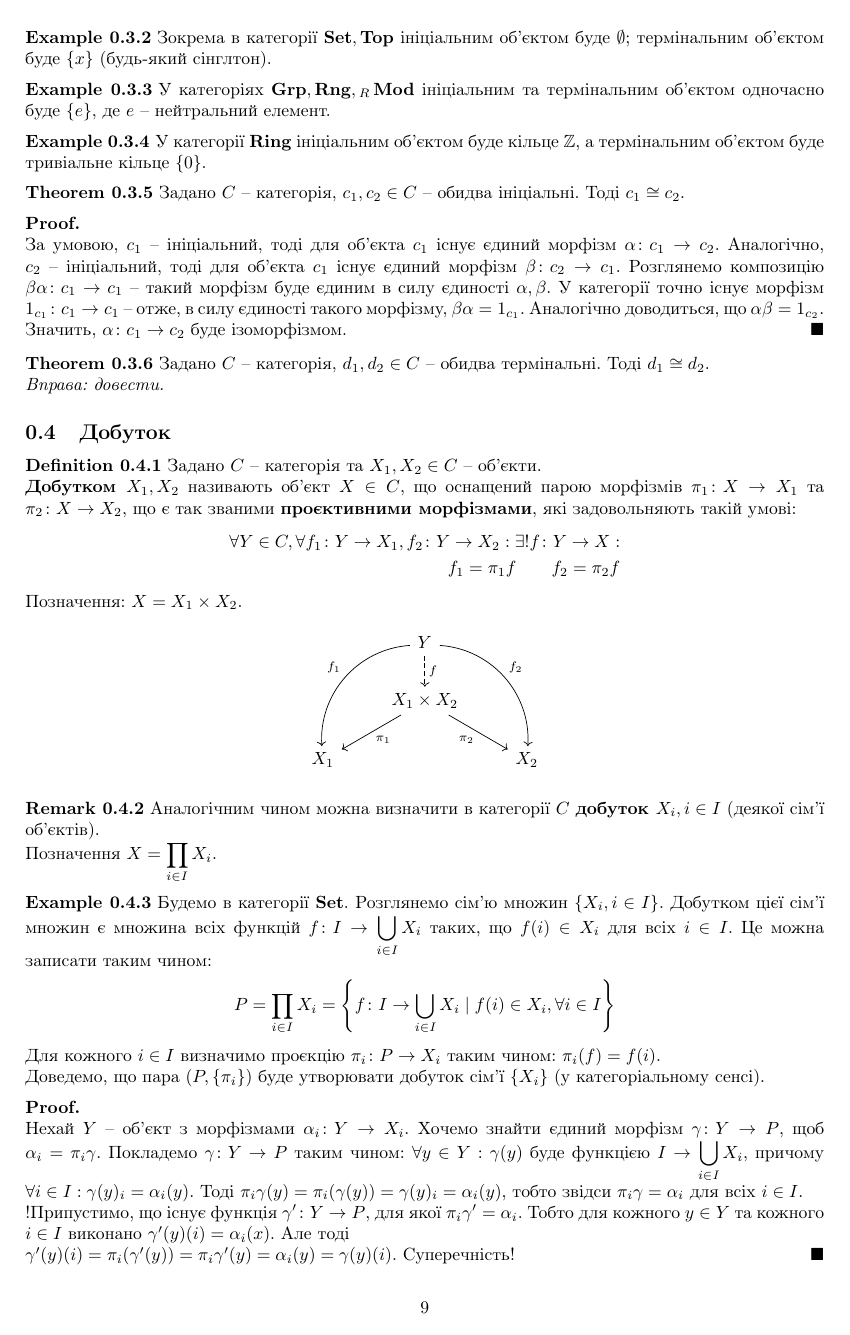
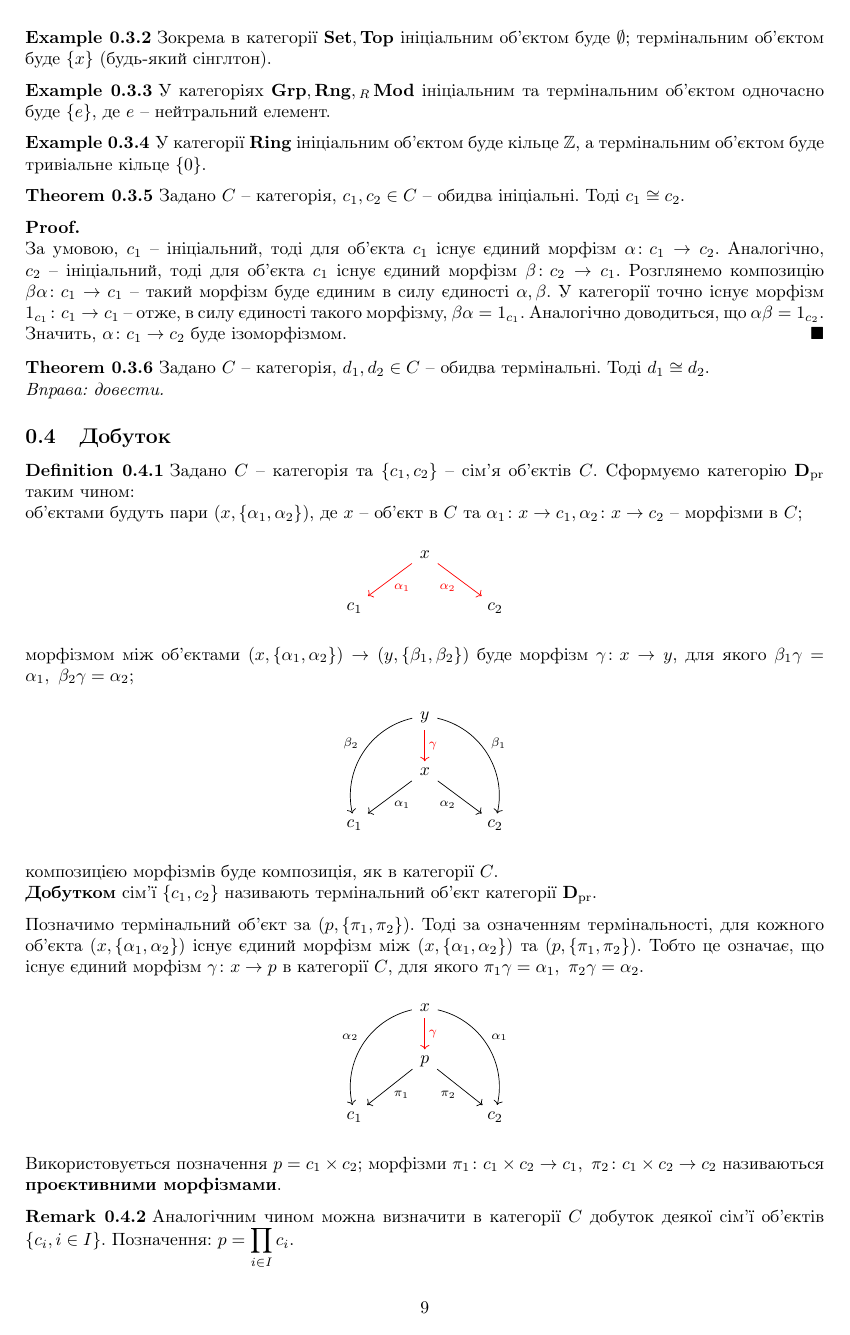
Before and after one commit to DenyaOmega3/KAU_grad_sem_2_category, a LaTeX document (category_theory.tex): page 9 of 17. Compiled offline with pdfLaTeX.

Commit message:
rewrite definition of product

```diff
--- a/category_theory.tex
+++ b/category_theory.tex
@@ -599,26 +599,41 @@ $\alpha(x) = \alpha(\beta(y)) = \alpha \beta(y) = 1_Y(y) = y$.
 
 \subsection{Добуток}
 \begin{definition}
-Задано $C$ -- категорія та $X_1,X_2 \in C$ -- об'єкти.\\
-\textbf{Добутком $X_1,X_2$} називають об'єкт $X \in C$, що оснащений парою морфізмів $\pi_1 \colon X \to X_1$ та $\pi_2 \colon X \to X_2$, що є так званими \textbf{проєктивними морфізмами}, які задовольняють такій умові:
-\begin{align*}
-\forall Y \in C, \forall f_1 \colon Y \to X_1, f_2 \colon Y \to X_2: \exists ! f \colon Y \to X: \\
-f_1 = \pi_1 f \qquad f_2 = \pi_2 f
-\end{align*}
-Позначення: $X = X_1 \times X_2$.
+Задано $C$ -- категорія та $\{c_1,c_2\}$ -- сім'я об'єктів $C$. Сформуємо категорію $\textbf{D}_{\text{pr}}$ таким чином:\\
+об'єктами будуть пари $(x,\{\alpha_1,\alpha_2\})$, де $x$ -- об'єкт в $C$ та $\alpha_1 \colon x \to c_1, \alpha_2 \colon x \to c_2$ -- морфізми в $C$;
 \begin{figure}[H]
 \centering
 \begin{tikzcd}
-& \arrow[ldd, bend right=45, swap, "f_1"] Y \arrow[d,dashed,"f"] \arrow[rdd, bend right=-45, "f_2"] & \\
-& \arrow[dl, "\pi_1"] X_1 \times X_2 \arrow[dr, swap, "\pi_2"] & \\
-X_1 & & X_2
+& \arrow[ld,red,"\alpha_1"] x \arrow[rd,red,swap,"\alpha_2"] & \\
+c_1 & & c_2
 \end{tikzcd}
 \end{figure}
+\noindent морфізмом між об'єктами $(x,\{\alpha_1,\alpha_2\}) \to (y,\{\beta_1,\beta_2\})$ буде морфізм $\gamma \colon x \to y$, для якого $\beta_1 \gamma = \alpha_1,\ \beta_2 \gamma = \alpha_2$;
+\begin{figure}[H]
+\centering
+\begin{tikzcd}
+& \arrow[rdd,bend right = -45, "\beta_1"] y \arrow[d,red,"\gamma"] \arrow[ldd,bend right = 45, swap, "\beta_2"] & \\
+& \arrow[ld,"\alpha_1"] x \arrow[rd,swap,"\alpha_2"] & \\
+c_1 & & c_2
+\end{tikzcd}
+\end{figure}
+\noindent композицією морфізмів буде композиція, як в категорії $C$.\\
+\textbf{Добутком} сім'ї $\{c_1,c_2\}$ називають термінальний об'єкт категорії $\textbf{D}_{\text{pr}}$.
 \end{definition}
 
+\noindent Позначимо термінальний об'єкт за $(p,\{\pi_1,\pi_2\})$. Тоді за означенням термінальності, для кожного об'єкта $(x,\{\alpha_1,\alpha_2\})$ існує єдиний морфізм між $(x,\{\alpha_1,\alpha_2\})$ та $(p,\{\pi_1,\pi_2\})$. Тобто це означає, що існує єдиний морфізм $\gamma \colon x \to p$ в категорії $C$, для якого $\pi_1 \gamma = \alpha_1,\ \pi_2 \gamma = \alpha_2$.
+\begin{figure}[H]
+\centering
+\begin{tikzcd}
+& \arrow[rdd,bend right = -45, "\alpha_1"] x \arrow[d,red,"\gamma"] \arrow[ldd,bend right = 45, swap, "\alpha_2"] & \\
+& \arrow[ld,"\pi_1"] p \arrow[rd,swap,"\pi_2"] & \\
+c_1 & & c_2
+\end{tikzcd}
+\end{figure}
+\noindent  Використовується позначення $p = c_1 \times c_2$; морфізми $\pi_1 \colon c_1 \times c_2 \to c_1,\ \pi_2 \colon c_1 \times c_2 \to c_2$ називаються \textbf{проєктивними морфізмами}.
+
 \begin{remark}
-Аналогічним чином можна визначити в категорії $C$ \textbf{добуток $X_i, i \in I$} (деякої сім'ї об'єктів).\\
-Позначення $X = \displaystyle\prod_{i \in I} X_i$.
+Аналогічним чином можна визначити в категорії $C$ добуток деякої сім'ї об'єктів $\{c_i, i \in I\}$. Позначення: $p = \displaystyle\prod_{i \in I} c_i$.
 \end{remark}
 
 \begin{example}
```
Also changed, not shown: category_theory.pdf.
